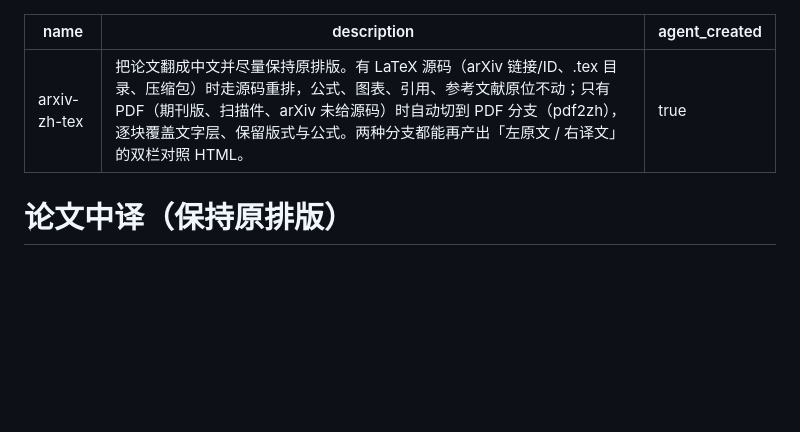
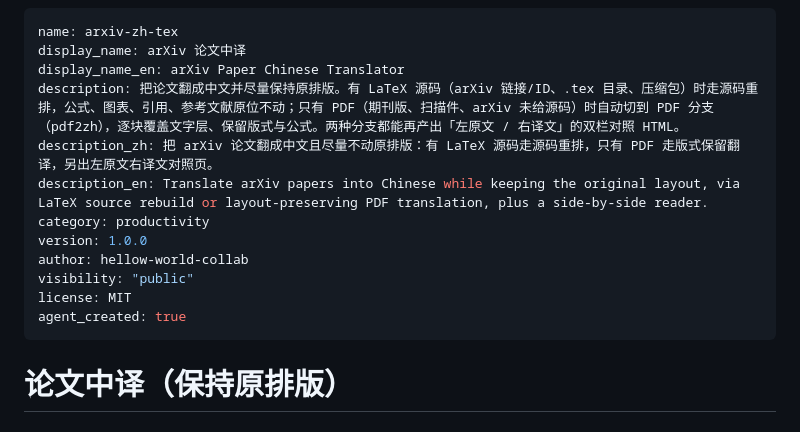
Before and after one commit to hellow-world-collab/paper-translation-skill, a Markdown page: SKILL.md, the part around the change. GitHub-like rendering; blank space fills up the shorter version.

```diff
--- a/SKILL.md
+++ b/SKILL.md
@@ -1,6 +1,15 @@
 ---
 name: arxiv-zh-tex
+display_name: arXiv 论文中译
+display_name_en: arXiv Paper Chinese Translator
 description: 把论文翻成中文并尽量保持原排版。有 LaTeX 源码（arXiv 链接/ID、.tex 目录、压缩包）时走源码重排，公式、图表、引用、参考文献原位不动；只有 PDF（期刊版、扫描件、arXiv 未给源码）时自动切到 PDF 分支（pdf2zh），逐块覆盖文字层、保留版式与公式。两种分支都能再产出「左原文 / 右译文」的双栏对照 HTML。
+description_zh: 把 arXiv 论文翻成中文且尽量不动原排版：有 LaTeX 源码走源码重排，只有 PDF 走版式保留翻译，另出左原文右译文对照页。
+description_en: Translate arXiv papers into Chinese while keeping the original layout, via LaTeX source rebuild or layout-preserving PDF translation, plus a side-by-side reader.
+category: productivity
+version: 1.0.0
+author: hellow-world-collab
+visibility: "public"
+license: MIT
 agent_created: true
 ---
 
```
Also changed, not shown: README.md (+25 -2 lines), _icon.png (added), assets/icon-256.png (added), assets/icon-dark.png (added), assets/icon.png (added), assets/social-preview.png (added), 2 other files.
